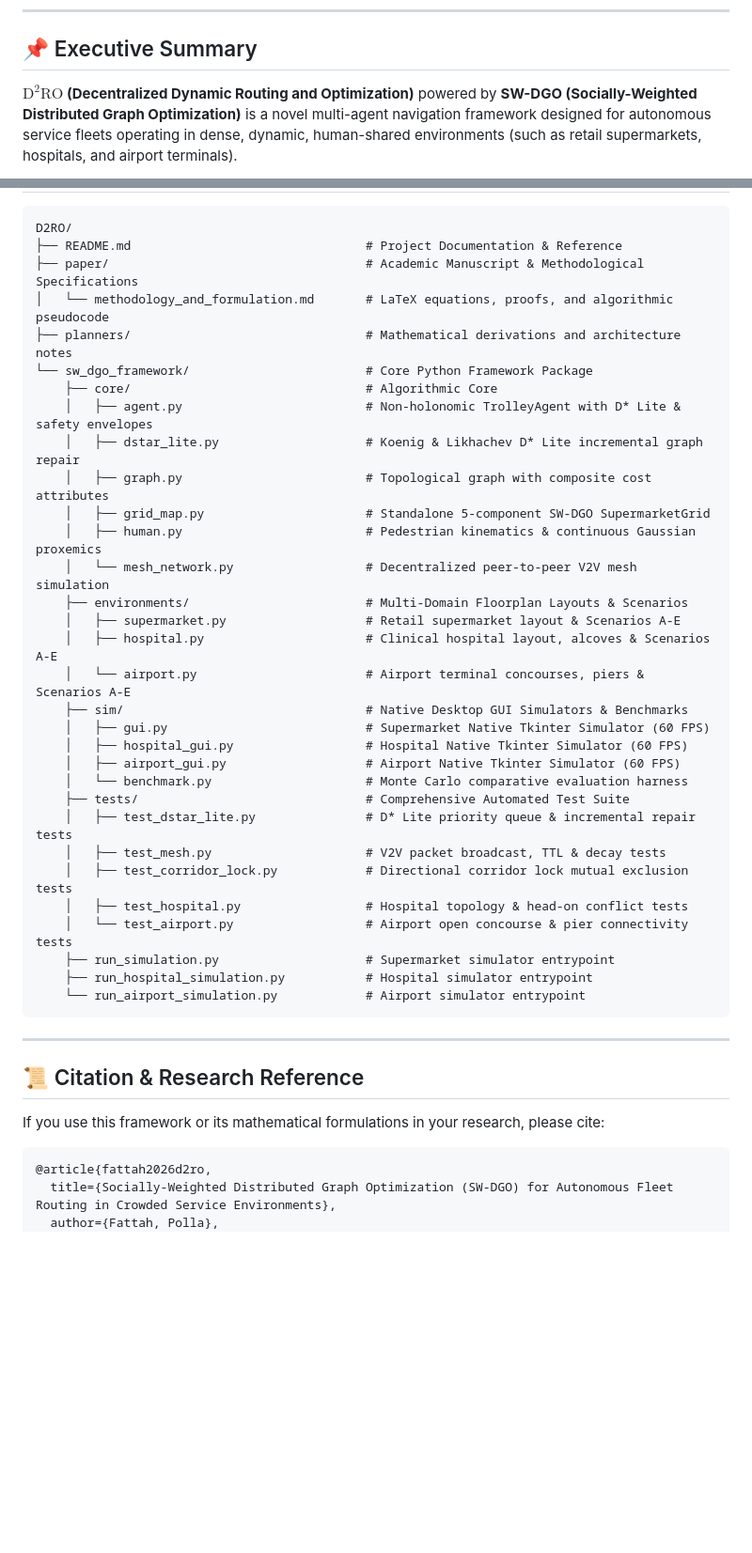
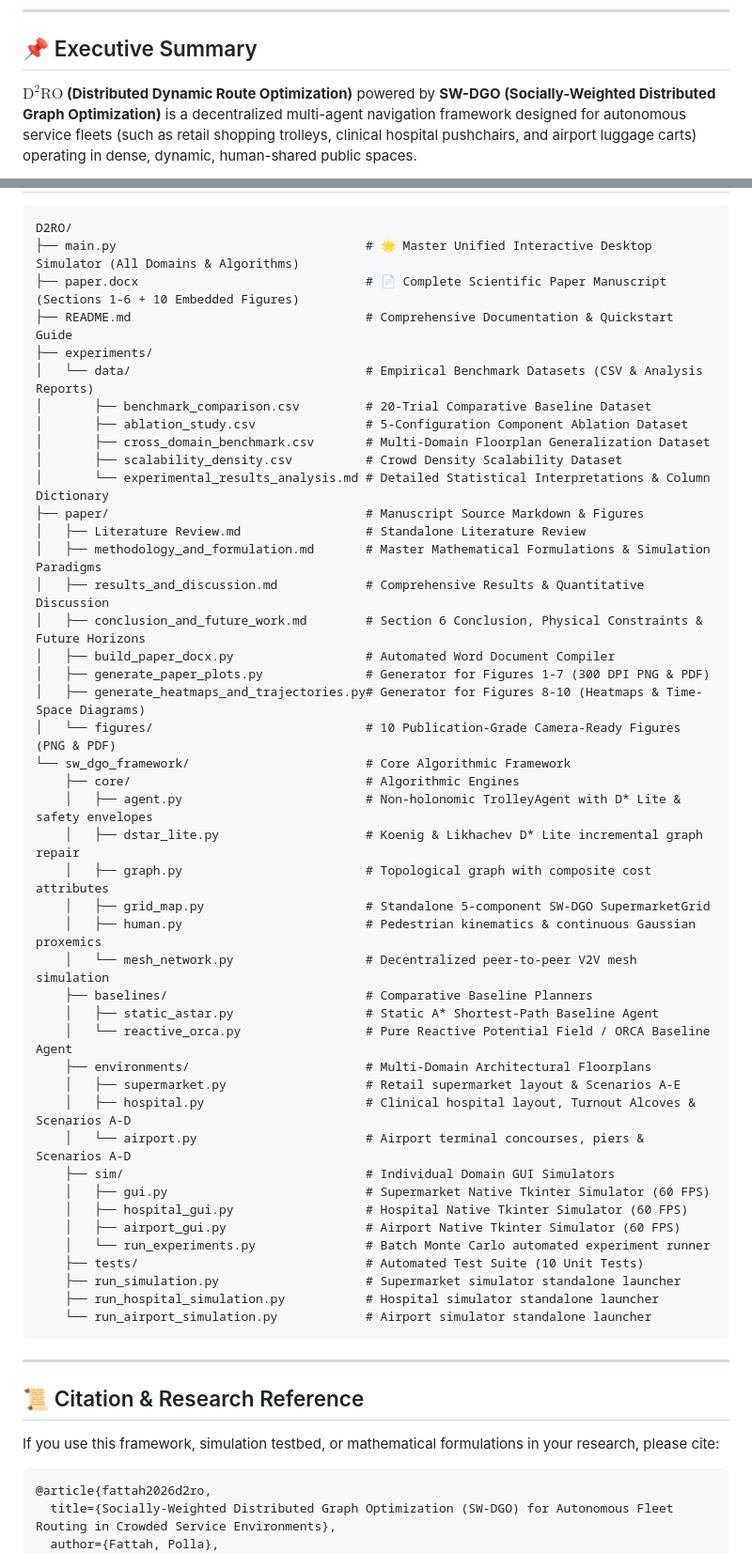
Before and after one commit to polla-fattah/D2RO, a Markdown page: README.md, 2 parts joined by grey strips. Shown at 94% size. Rendered like a GitHub page; blank space fills up the shorter version.

````diff
--- a/README.md
+++ b/README.md
@@ -10,5 +11,5 @@
 
 ## 📌 Executive Summary
 
-**$\text{D}^2\text{RO}$ (Decentralized Dynamic Routing and Optimization)** powered by **SW-DGO (Socially-Weighted Distributed Graph Optimization)** is a novel multi-agent navigation framework designed for autonomous service fleets operating in dense, dynamic, human-shared environments (such as retail supermarkets, hospitals, and airport terminals).
+**$\text{D}^2\text{RO}$ (Distributed Dynamic Route Optimization)** powered by **SW-DGO (Socially-Weighted Distributed Graph Optimization)** is a decentralized multi-agent navigation framework designed for autonomous service fleets (such as retail shopping trolleys, clinical hospital pushchairs, and airport luggage carts) operating in dense, dynamic, human-shared public spaces.
 
@@ -146,43 +178,56 @@ Evaluated over 20 randomized Monte Carlo simulation trials in complex orthogonal
 
 ```text
 D2RO/
-├── README.md                                # Project Documentation & Reference
-├── paper/                                   # Academic Manuscript & Methodological Specifications
-│   └── methodology_and_formulation.md       # LaTeX equations, proofs, and algorithmic pseudocode
-├── planners/                                # Mathematical derivations and architecture notes
-└── sw_dgo_framework/                        # Core Python Framework Package
-    ├── core/                                # Algorithmic Core
+├── main.py                                  # 🌟 Master Unified Interactive Desktop Simulator (All Domains & Algorithms)
+├── paper.docx                               # 📄 Complete Scientific Paper Manuscript (Sections 1-6 + 10 Embedded Figures)
+├── README.md                                # Comprehensive Documentation & Quickstart Guide
+├── experiments/
+│   └── data/                                # Empirical Benchmark Datasets (CSV & Analysis Reports)
+│       ├── benchmark_comparison.csv         # 20-Trial Comparative Baseline Dataset
+│       ├── ablation_study.csv               # 5-Configuration Component Ablation Dataset
+│       ├── cross_domain_benchmark.csv       # Multi-Domain Floorplan Generalization Dataset
+│       ├── scalability_density.csv          # Crowd Density Scalability Dataset
+│       └── experimental_results_analysis.md # Detailed Statistical Interpretations & Column Dictionary
+├── paper/                                   # Manuscript Source Markdown & Figures
+│   ├── Literature Review.md                 # Standalone Literature Review
+│   ├── methodology_and_formulation.md       # Master Mathematical Formulations & Simulation Paradigms
+│   ├── results_and_discussion.md            # Comprehensive Results & Quantitative Discussion
+│   ├── conclusion_and_future_work.md        # Section 6 Conclusion, Physical Constraints & Future Horizons
+│   ├── build_paper_docx.py                  # Automated Word Document Compiler
+│   ├── generate_paper_plots.py              # Generator for Figures 1-7 (300 DPI PNG & PDF)
+│   ├── generate_heatmaps_and_trajectories.py# Generator for Figures 8-10 (Heatmaps & Time-Space Diagrams)
+│   └── figures/                             # 10 Publication-Grade Camera-Ready Figures (PNG & PDF)
+└── sw_dgo_framework/                        # Core Algorithmic Framework
+    ├── core/                                # Algorithmic Engines
     │   ├── agent.py                         # Non-holonomic TrolleyAgent with D* Lite & safety envelopes
     │   ├── dstar_lite.py                    # Koenig & Likhachev D* Lite incremental graph repair
     │   ├── graph.py                         # Topological graph with composite cost attributes
     │   ├── grid_map.py                      # Standalone 5-component SW-DGO SupermarketGrid
     │   ├── human.py                         # Pedestrian kinematics & continuous Gaussian proxemics
     │   └── mesh_network.py                  # Decentralized peer-to-peer V2V mesh simulation
-    ├── environments/                        # Multi-Domain Floorplan Layouts & Scenarios
+    ├── baselines/                           # Comparative Baseline Planners
+    │   ├── static_astar.py                  # Static A* Shortest-Path Baseline Agent
+    │   └── reactive_orca.py                 # Pure Reactive Potential Field / ORCA Baseline Agent
+    ├── environments/                        # Multi-Domain Architectural Floorplans
     │   ├── supermarket.py                   # Retail supermarket layout & Scenarios A-E
-    │   ├── hospital.py                      # Clinical hospital layout, alcoves & Scenarios A-E
-    │   └── airport.py                       # Airport terminal concourses, piers & Scenarios A-E
-    ├── sim/                                 # Native Desktop GUI Simulators & Benchmarks
+    │   ├── hospital.py                      # Clinical hospital layout, Turnout Alcoves & Scenarios A-D
+    │   └── airport.py                       # Airport terminal concourses, piers & Scenarios A-D
+    ├── sim/                                 # Individual Domain GUI Simulators
     │   ├── gui.py                           # Supermarket Native Tkinter Simulator (60 FPS)
     │   ├── hospital_gui.py                  # Hospital Native Tkinter Simulator (60 FPS)
     │   ├── airport_gui.py                   # Airport Native Tkinter Simulator (60 FPS)
-    │   └── benchmark.py                     # Monte Carlo comparative evaluation harness
-    ├── tests/                               # Comprehensive Automated Test Suite
-    │   ├── test_dstar_lite.py               # D* Lite priority queue & incremental repair tests
-    │   ├── test_mesh.py                     # V2V packet broadcast, TTL & decay tests
-    │   ├── test_corridor_lock.py            # Directional corridor lock mutual exclusion tests
-    │   ├── test_hospital.py                 # Hospital topology & head-on conflict tests
-    │   └── test_airport.py                  # Airport open concourse & pier connectivity tests
-    ├── run_simulation.py                    # Supermarket simulator entrypoint
-    ├── run_hospital_simulation.py           # Hospital simulator entrypoint
-    └── run_airport_simulation.py            # Airport simulator entrypoint
+    │   └── run_experiments.py               # Batch Monte Carlo automated experiment runner
+    ├── tests/                               # Automated Test Suite (10 Unit Tests)
+    ├── run_simulation.py                    # Supermarket simulator standalone launcher
+    ├── run_hospital_simulation.py           # Hospital simulator standalone launcher
+    └── run_airport_simulation.py            # Airport simulator standalone launcher
 ```
 
 ---
 
 ## 📜 Citation & Research Reference
 
-If you use this framework or its mathematical formulations in your research, please cite:
+If you use this framework, simulation testbed, or mathematical formulations in your research, please cite:
 
 ```bibtex
 @article{fattah2026d2ro,
````
Also changed, not shown: other parts of README.md (+108 -76 lines).
